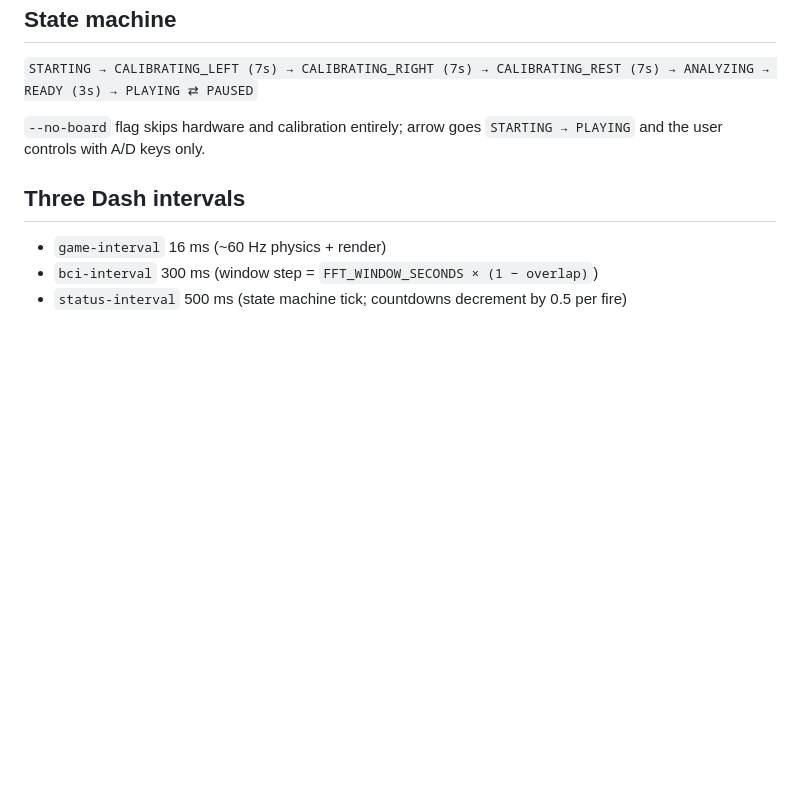
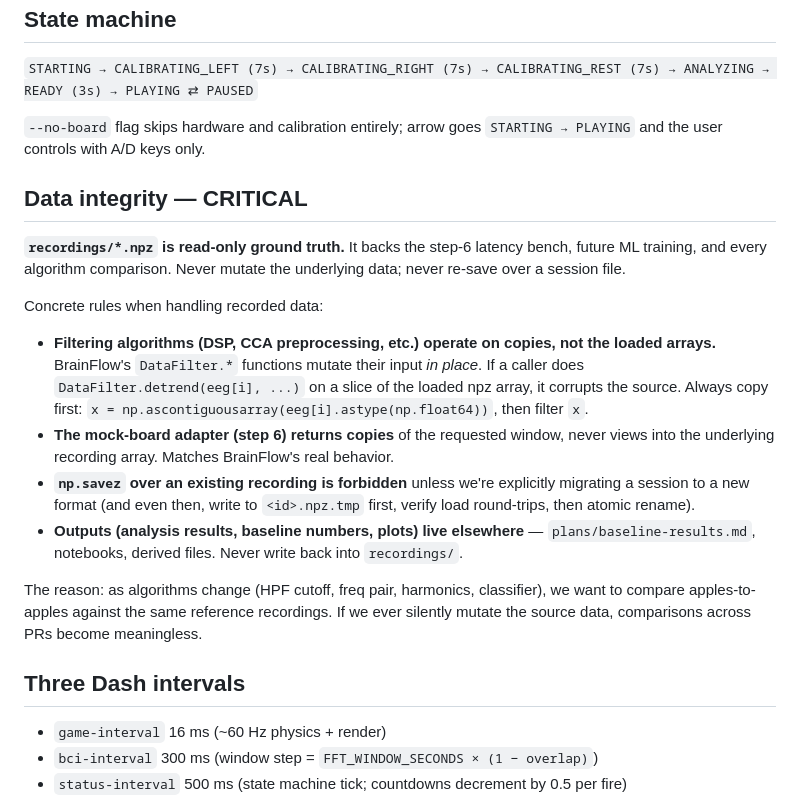
Before and after one commit to hoeksemaa/brain-pong, a Markdown page: CLAUDE.md, the part around the change. Drawn GitHub-style; blank space fills up the shorter version.

Commit message:
codify data integrity rules in CLAUDE.md
recordings/*.npz is read-only ground truth backing the step-6 bench
and all future algorithm comparisons. Document the concrete rules:

- Filtering operates on copies, never on loaded npz arrays. BrainFlow
  DataFilter.* mutates its input in place — bug magnet otherwise.
- Mock-board adapter returns copies of windowed data, not views.
- No np.savez over existing recordings. Outputs go elsewhere
  (plans/baseline-results.md, notebooks, derived files).

The reason: as we sweep HPF cutoffs / freq pairs / harmonics / etc.,
comparisons across PRs are only meaningful if the source data is
unchanged.

Co-Authored-By: Claude Opus 4.7 (1M context) <noreply@anthropic.com>

```diff
--- a/CLAUDE.md
+++ b/CLAUDE.md
@@ -88,6 +88,19 @@ Cerelog X8 → serial(/dev/cu.usbserial-1120, hardcoded) → BrainFlow ringbuffe
 
 `--no-board` flag skips hardware and calibration entirely; arrow goes `STARTING → PLAYING` and the user controls with A/D keys only.
 
+## Data integrity — CRITICAL
+
+**`recordings/*.npz` is read-only ground truth.** It backs the step-6 latency bench, future ML training, and every algorithm comparison. Never mutate the underlying data; never re-save over a session file.
+
+Concrete rules when handling recorded data:
+
+- **Filtering algorithms (DSP, CCA preprocessing, etc.) operate on copies, not the loaded arrays.** BrainFlow's `DataFilter.*` functions mutate their input *in place*. If a caller does `DataFilter.detrend(eeg[i], ...)` on a slice of the loaded npz array, it corrupts the source. Always copy first: `x = np.ascontiguousarray(eeg[i].astype(np.float64))`, then filter `x`.
+- **The mock-board adapter (step 6) returns copies** of the requested window, never views into the underlying recording array. Matches BrainFlow's real behavior.
+- **`np.savez` over an existing recording is forbidden** unless we're explicitly migrating a session to a new format (and even then, write to `<id>.npz.tmp` first, verify load round-trips, then atomic rename).
+- **Outputs (analysis results, baseline numbers, plots) live elsewhere** — `plans/baseline-results.md`, notebooks, derived files. Never write back into `recordings/`.
+
+The reason: as algorithms change (HPF cutoff, freq pair, harmonics, classifier), we want to compare apples-to-apples against the same reference recordings. If we ever silently mutate the source data, comparisons across PRs become meaningless.
+
 ## Three Dash intervals
 
 - `game-interval` 16 ms (~60 Hz physics + render)
```
